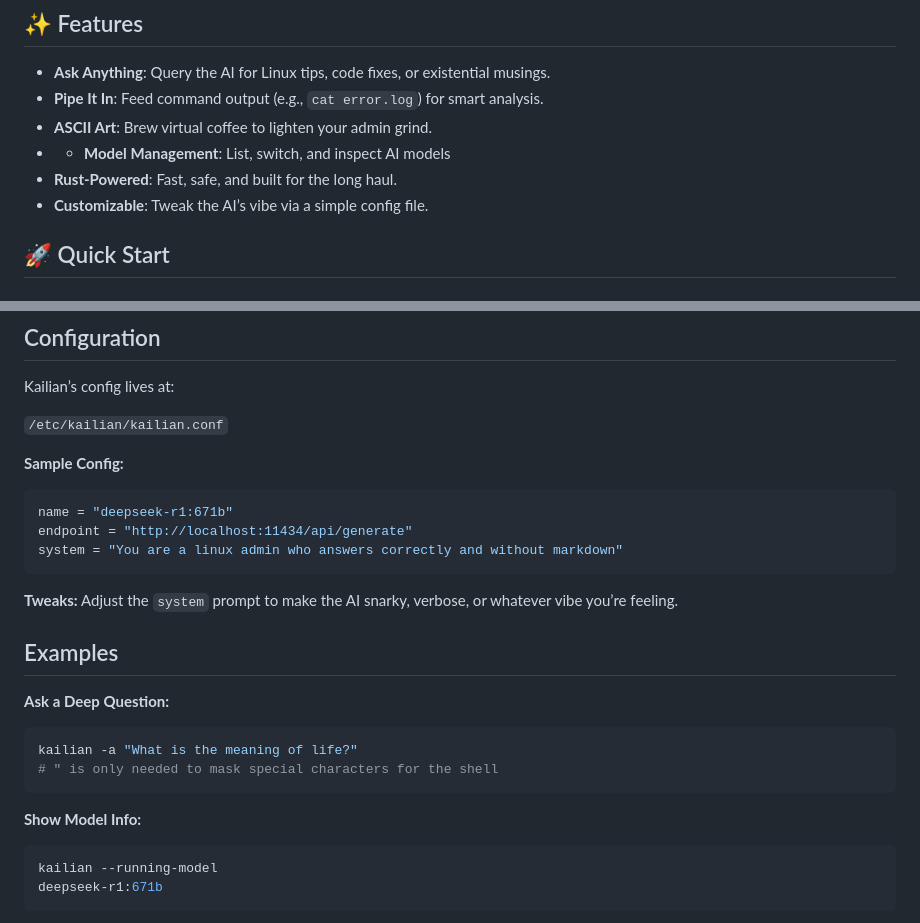
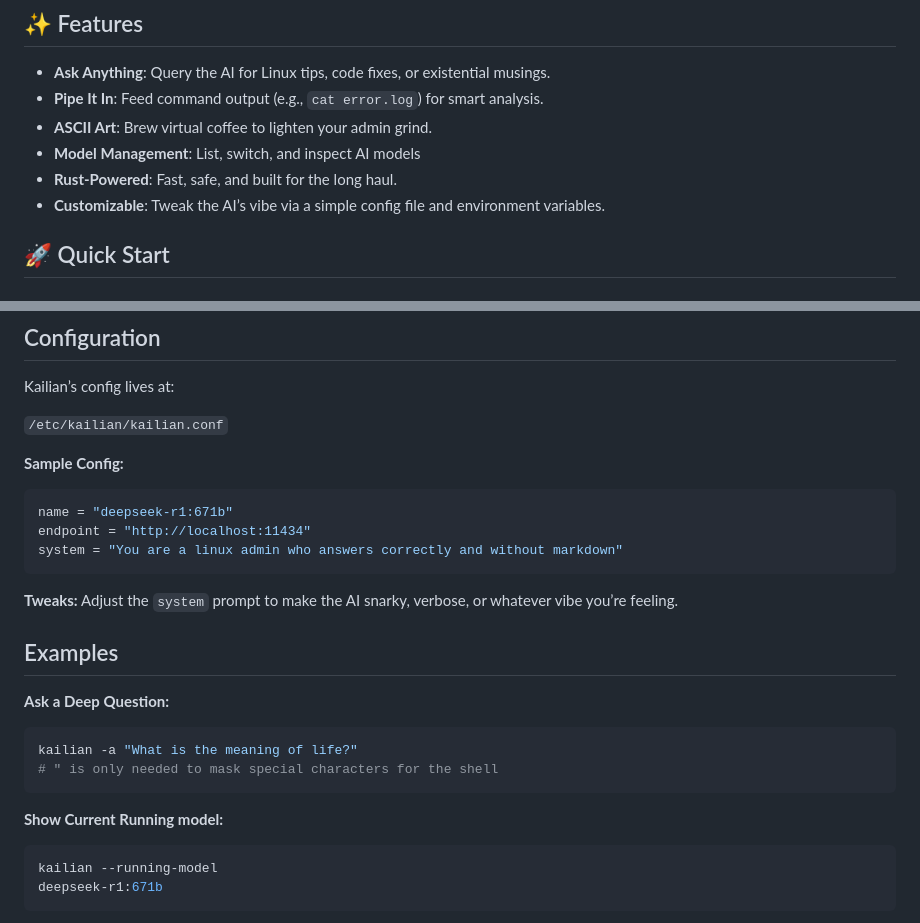
Before and after one commit to laugenbrezel1004/kailian, a Markdown page: README.md, 2 parts joined by grey strips. Rendered like a GitHub page.

Commit message:
rework readme

````diff
--- a/README.md
+++ b/README.md
@@ -17,9 +17,9 @@
 - **Ask Anything**: Query the AI for Linux tips, code fixes, or existential musings.
 - **Pipe It In**: Feed command output (e.g., `cat error.log`) for smart analysis.
 - **ASCII Art**: Brew virtual coffee to lighten your admin grind.
-- - **Model Management**: List, switch, and inspect AI models
+- **Model Management**: List, switch, and inspect AI models
 - **Rust-Powered**: Fast, safe, and built for the long haul.
-- **Customizable**: Tweak the AI’s vibe via a simple config file.
+- **Customizable**: Tweak the AI’s vibe via a simple config file and environment variables.
 
 
 ## 🚀 Quick Start
@@ -65,7 +65,7 @@ Kailian’s config lives at:
 
 ```ini
 name = "deepseek-r1:671b"
-endpoint = "http://localhost:11434/api/generate"
+endpoint = "http://localhost:11434"
 system = "You are a linux admin who answers correctly and without markdown"
 ```
 
@@ -80,7 +80,7 @@ kailian -a "What is the meaning of life?"
 # " is only needed to mask special characters for the shell
 ```
 
-**Show Model Info:**
+**Show Current Running model:**
 
 ```bash
 kailian --running-model
````
Also changed, not shown: other parts of README.md (+1 -1 lines).
